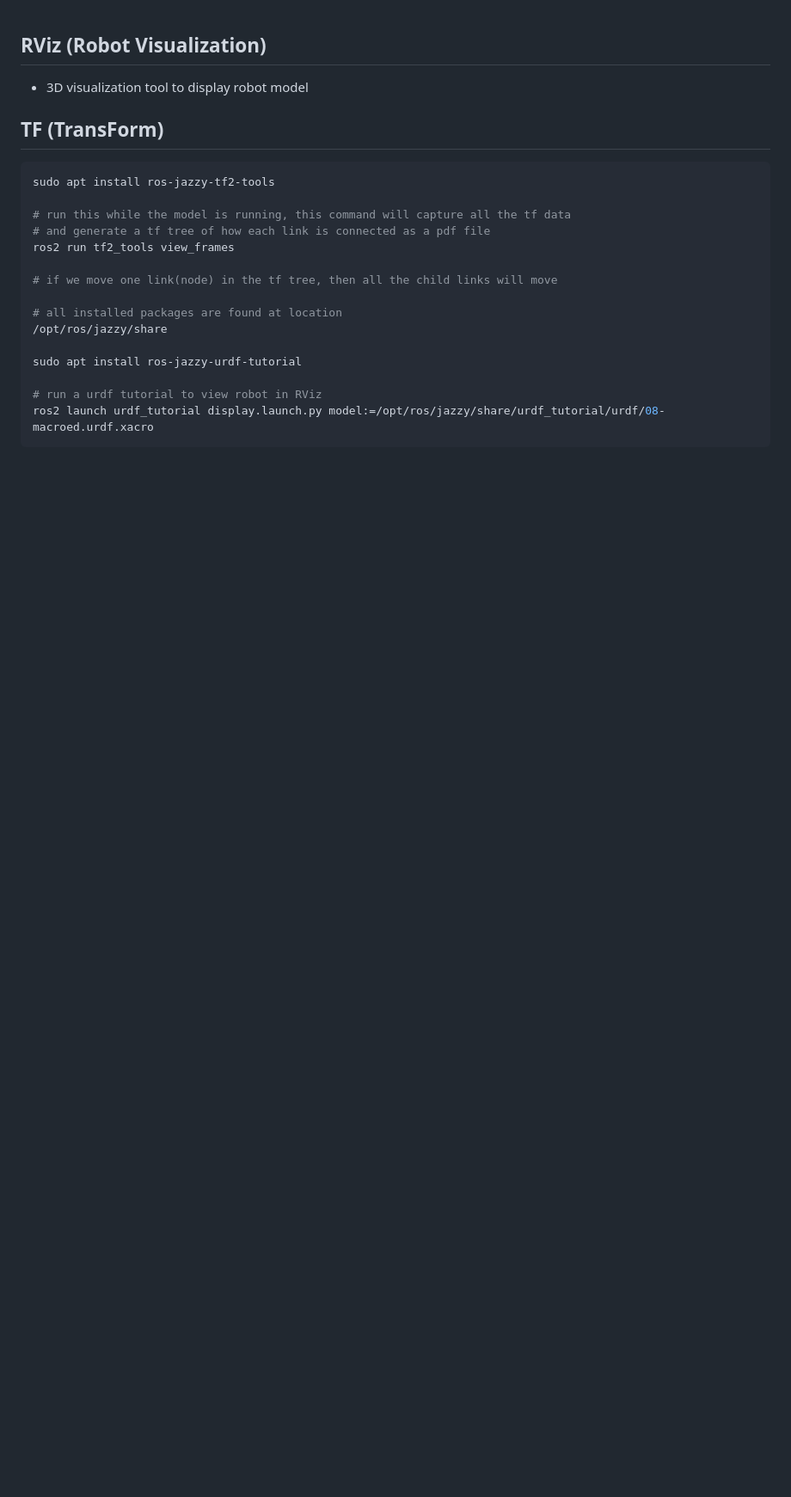
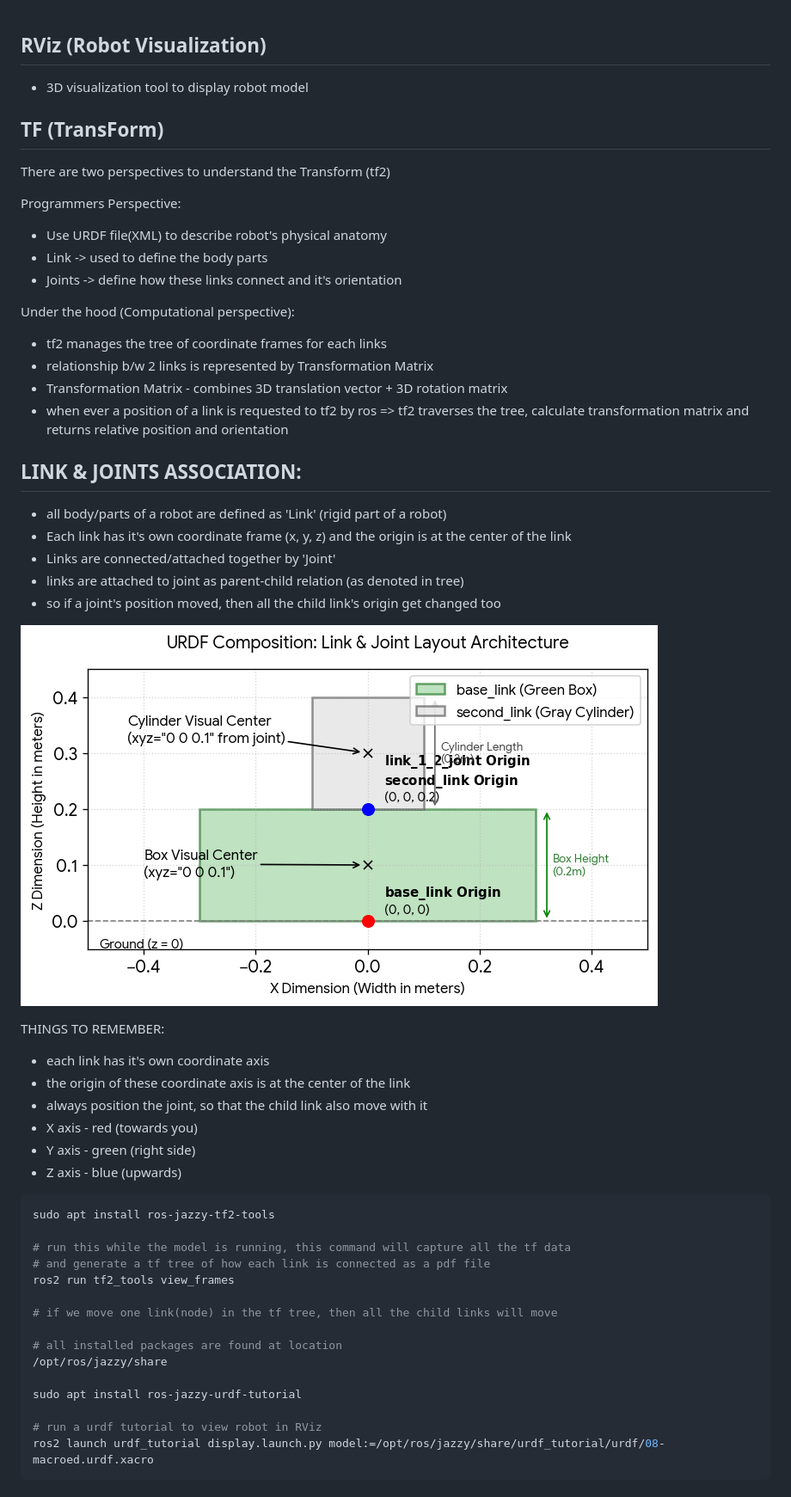
Before and after one commit to palayachoru/ros-102, a Markdown page: Notes.md, the part around one of its changes. Shown at 86% size. GitHub-like rendering; pictures changed too: assets/link_joint_layout.png (added); blank space fills up the shorter version.

````diff
--- a/Notes.md
+++ b/Notes.md
@@ -2,12 +2,47 @@ RViz (Robot Visualization)
 ---------------------------
 * 3D visualization tool to display robot model
 
+
+
 TF (TransForm)
 --------------
+There are two perspectives to understand the Transform (tf2)
+
+Programmers Perspective:
+ - Use URDF file(XML) to describe robot's physical anatomy
+ - Link -> used to define the body parts
+ - Joints -> define how these links connect and it's orientation
+
+Under the hood (Computational perspective):
+ - tf2 manages the tree of coordinate frames for each links
+ - relationship b/w 2 links is represented by Transformation Matrix
+ - Transformation Matrix - combines 3D translation vector + 3D rotation matrix
+ - when ever a position of a link is requested to tf2 by ros => tf2 traverses the tree, calculate transformation matrix and returns relative position and orientation
 
 
 
-```sh
+ LINK & JOINTS ASSOCIATION:
+ -------------------------
+- all body/parts of a robot are defined as 'Link' (rigid part of a robot)
+- Each link has it's own coordinate frame (x, y, z) and the origin is at
+   the center of the link
+- Links are connected/attached together by 'Joint'
+- links are attached to joint as parent-child relation (as denoted in tree)
+- so if a joint's position moved, then all the child link's origin get changed too
+
+![Link & Joint Association Layout](./assets/link_joint_layout.png)
+
+
+THINGS TO REMEMBER:
+* each link has it's own coordinate axis
+* the origin of these coordinate axis is at the center of the link
+* always position the joint, so that the child link also move with it
+* X axis - red (towards you)
+* Y axis - green (right side)
+* Z axis - blue (upwards)
+
+
+```bash
 sudo apt install ros-jazzy-tf2-tools
 
 # run this while the model is running, this command will capture all the tf data
````
Also changed, not shown: other parts of Notes.md (+3 -0 lines), 5 other files.
